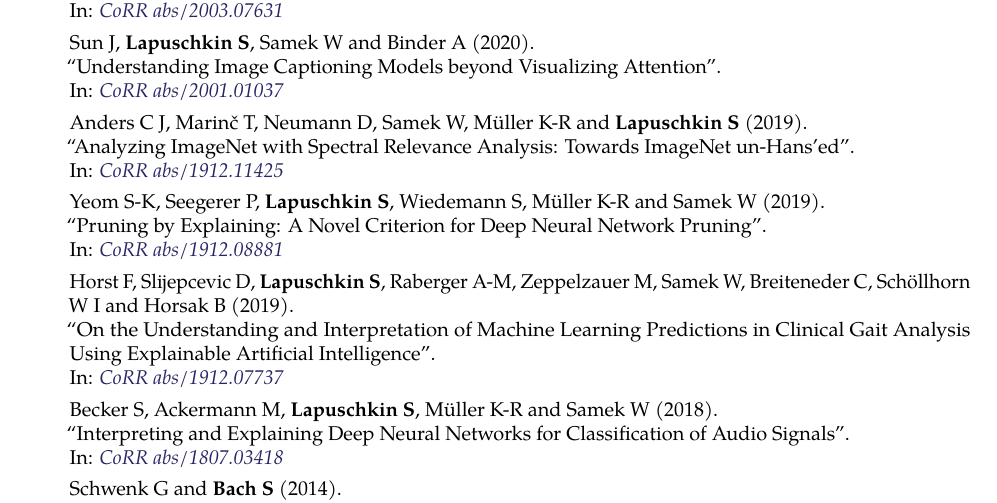
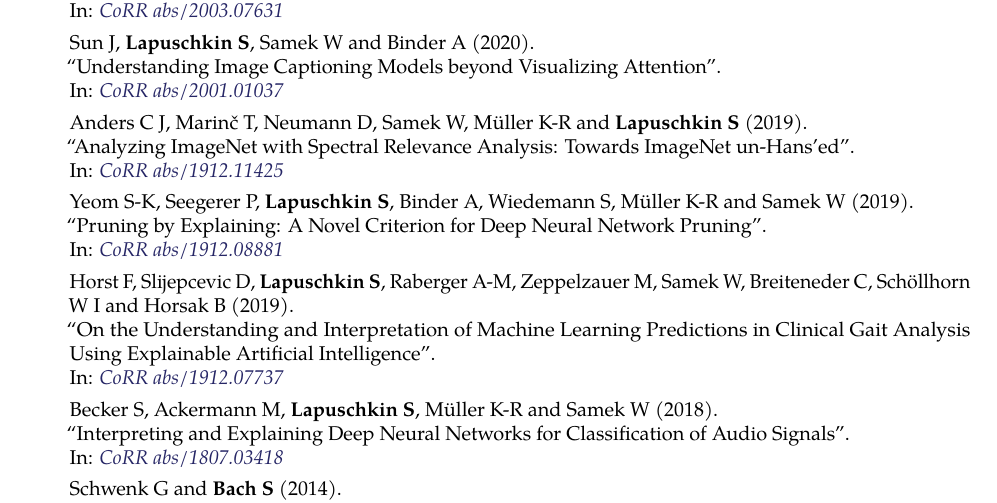
Before and after one commit to sebastian-lapuschkin-sideprojects/latex-cv, a LaTeX CV (cv.tex): part of page 4 of 4, cut so that both start at the same text. Compiled offline with pdfLaTeX.

Commit message:
adding Alex B to authors for paper update.

```diff
--- a/cv.tex
+++ b/cv.tex
@@ -742,7 +742,7 @@
                             {CoRR abs/1912.11425}
                             {https://arxiv.org/abs/1912.11425}
 
-        \item[] \preprintref{Yeom S-K, Seegerer P, \textbf{Lapuschkin S}, Wiedemann S, M\"uller K-R and Samek W}
+        \item[] \preprintref{Yeom S-K, Seegerer P, \textbf{Lapuschkin S}, Binder A, Wiedemann S, M\"uller K-R and Samek W}
                             {2019}
                             {Pruning by Explaining: A Novel Criterion for Deep Neural Network Pruning}
                             {CoRR abs/1912.08881}
```
Also changed, not shown: cv.pdf, preview/cv.jpg.
